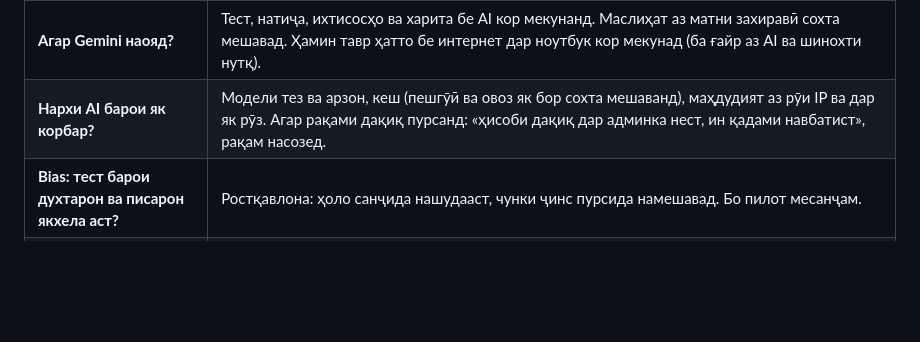
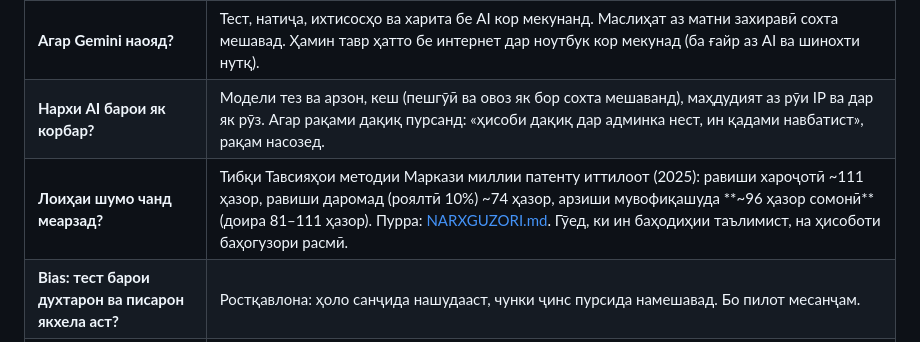
Before and after one commit to gulmatovmurodbek9-jpg/My-career, a Markdown page: docs/HIMOYA.md, the part around the change. Drawn GitHub-style; blank space fills up the shorter version.

Commit message:
docs: bahodihii arzishi loiha tibqi metodikai MMPI (NARXGUZORI.md) + javob dar HIMOYA

```diff
--- a/docs/HIMOYA.md
+++ b/docs/HIMOYA.md
@@ -656,6 +656,7 @@ Zypl AI бо **машинаомӯзӣ (ML)** ва маълумоти сунъӣ
 | **AI ҳалюсинатсия мекунад. Чӣ тавр назорат мекунӣ?** | (1) AI **рақам намесозад**: хол, фоиз, ихтисос, нарх ва бал аз база. (2) Ба prompt танҳо фактҳои ҳамон ихтисос дода мешавад (grounding, монанди RAG-и содда). (3) Санҷиши худкор: агар дар матни AI рақаме бошад, ки дар маълумот нест, матн рад мешавад ва матни захиравӣ меояд. (4) Санҷиши забон: агар AI бо забони дигар нависад, як бори дигар мепурсем, баъд захира. (5) Маош бо манбаъ, тахминӣ «тахминӣ» навишта мешавад. |
 | **Агар Gemini наояд?** | Тест, натиҷа, ихтисосҳо ва харита бе AI кор мекунанд. Маслиҳат аз матни захиравӣ сохта мешавад. Ҳамин тавр ҳатто бе интернет дар ноутбук кор мекунад (ба ғайр аз AI ва шинохти нутқ). |
 | **Нархи AI барои як корбар?** | Модели тез ва арзон, кеш (пешгӯӣ ва овоз як бор сохта мешаванд), маҳдудият аз рӯи IP ва дар як рӯз. Агар рақами дақиқ пурсанд: «ҳисоби дақиқ дар админка нест, ин қадами навбатист», рақам насозед. |
+| **Лоиҳаи шумо чанд меарзад?** | Тибқи Тавсияҳои методии Маркази миллии патенту иттилоот (2025): равиши хароҷотӣ ~111 ҳазор, равиши даромад (роялтӣ 10%) ~74 ҳазор, арзиши мувофиқашуда **~96 ҳазор сомонӣ** (доира 81–111 ҳазор). Пурра: [NARXGUZORI.md](NARXGUZORI.md). Гӯед, ки ин баҳодиҳии таълимист, на ҳисоботи баҳогузори расмӣ. |
 | **Bias: тест барои духтарон ва писарон якхела аст?** | Ростқавлона: ҳоло санҷида нашудааст, чунки ҷинс пурсида намешавад. Бо пилот месанҷам. |
 | **Маълумоти шахсӣ?** | Хонанда бе почта, бо рамзи синф ворид шуда метавонад. Пайванди волидайн 90 рӯз нигоҳ дошта мешавад ва баъд нест мешавад. Калиди фарзанд дар база ҳамчун hash (SHA-256) аст. |
 | **Synthetic data истифода бурдӣ?** | Барои тест не. Барои намоиш 100 корбари намоишӣ ва синфи NAMUNA ҳаст, ва дар рақамҳои далел онҳоро ҳисоб намекунам. |
```
Also changed, not shown: docs/NARXGUZORI.md (added, +178 -0 lines).
